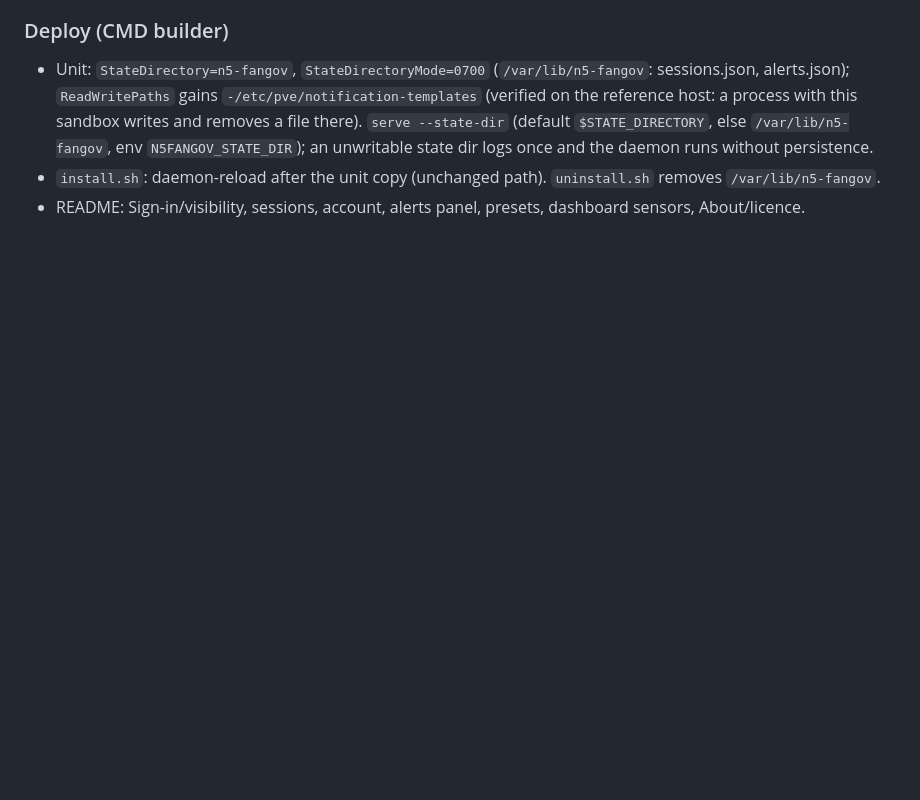
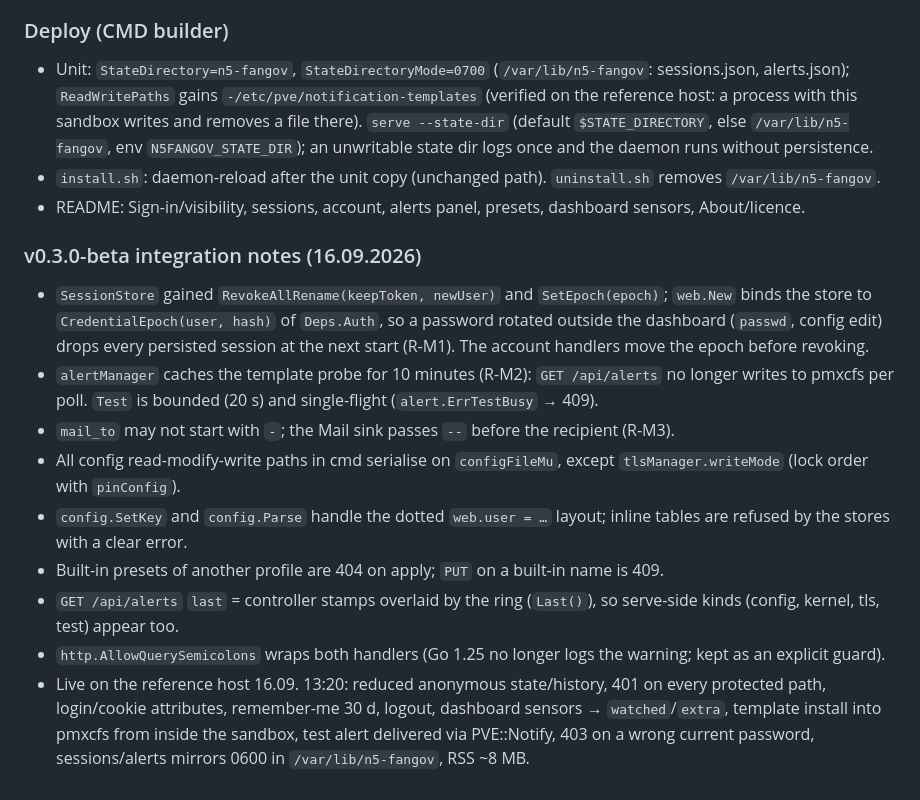
Before and after one commit to SirRenix/n5-fangov, a Markdown page: DESIGN.md, the part around the change. GitHub-like rendering; blank space fills up the shorter version.

Commit message:
DESIGN: v0.3.0-beta integration notes and live verification

```diff
--- a/DESIGN.md
+++ b/DESIGN.md
@@ -830,3 +830,28 @@ shows the description; the recommended one gets a second badge.
   removes `/var/lib/n5-fangov`.
 - README: Sign-in/visibility, sessions, account, alerts panel, presets, dashboard
   sensors, About/licence.
+
+### v0.3.0-beta integration notes (16.09.2026)
+
+- `SessionStore` gained `RevokeAllRename(keepToken, newUser)` and `SetEpoch(epoch)`;
+  `web.New` binds the store to `CredentialEpoch(user, hash)` of `Deps.Auth`, so a
+  password rotated outside the dashboard (`passwd`, config edit) drops every persisted
+  session at the next start (R-M1). The account handlers move the epoch before revoking.
+- `alertManager` caches the template probe for 10 minutes (R-M2): `GET /api/alerts`
+  no longer writes to pmxcfs per poll. `Test` is bounded (20 s) and single-flight
+  (`alert.ErrTestBusy` → 409).
+- `mail_to` may not start with `-`; the Mail sink passes `--` before the recipient (R-M3).
+- All config read-modify-write paths in cmd serialise on `configFileMu`, except
+  `tlsManager.writeMode` (lock order with `pinConfig`).
+- `config.SetKey` and `config.Parse` handle the dotted `web.user = …` layout; inline
+  tables are refused by the stores with a clear error.
+- Built-in presets of another profile are 404 on apply; `PUT` on a built-in name is 409.
+- `GET /api/alerts` `last` = controller stamps overlaid by the ring (`Last()`), so
+  serve-side kinds (config, kernel, tls, test) appear too.
+- `http.AllowQuerySemicolons` wraps both handlers (Go 1.25 no longer logs the warning;
+  kept as an explicit guard).
+- Live on the reference host 16.09. 13:20: reduced anonymous state/history, 401 on every
+  protected path, login/cookie attributes, remember-me 30 d, logout, dashboard sensors →
+  `watched`/`extra`, template install into pmxcfs from inside the sandbox, test alert
+  delivered via PVE::Notify, 403 on a wrong current password, sessions/alerts mirrors
+  0600 in `/var/lib/n5-fangov`, RSS ~8 MB.
```
